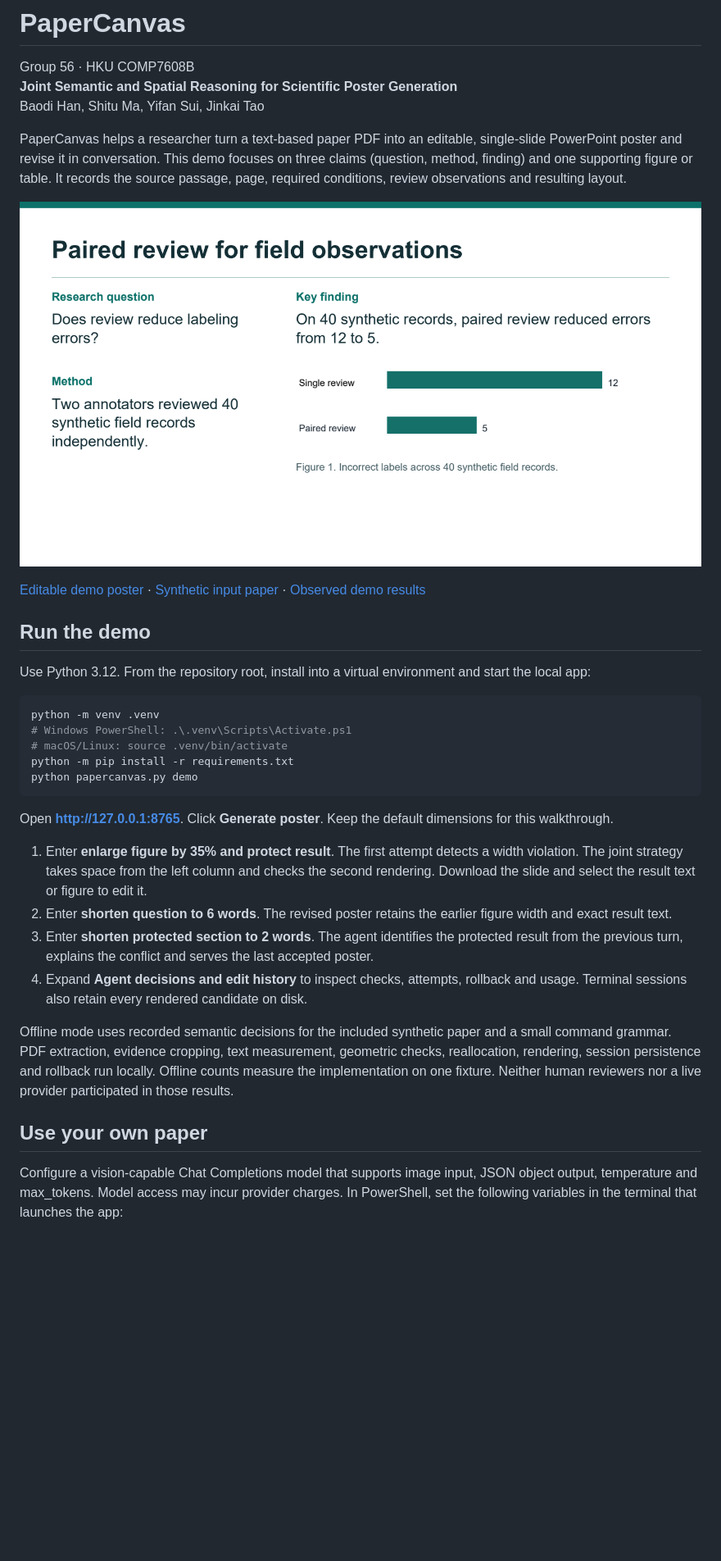
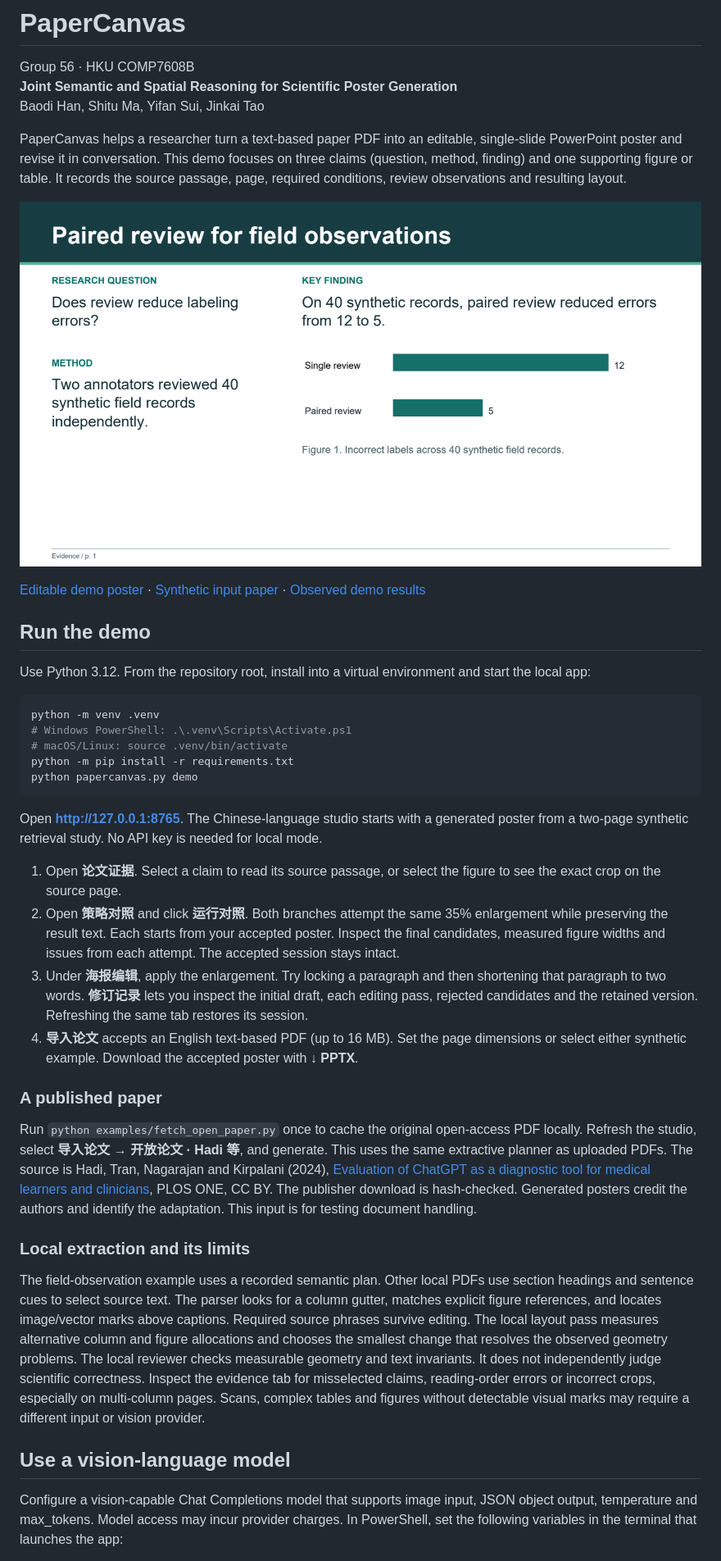
Before and after one commit to yfsui21/HKU-COMP7608B-LLM-Project-poster, a Markdown page: README.md, the part around one of its changes. Shown at 82% size. GitHub-like rendering; pictures changed too: examples/preview.png; blank space fills up the shorter version.

Commit message:
Add source-grounded PDF studio, revision replay and paired strategy trials

````diff
--- a/README.md
+++ b/README.md
@@ -22,16 +22,22 @@ python -m pip install -r requirements.txt
 python papercanvas.py demo
 ```
 
-Open **http://127.0.0.1:8765**. Click **Generate poster**. Keep the default dimensions for this walkthrough.
+Open **http://127.0.0.1:8765**. The Chinese-language studio starts with a generated poster from a two-page synthetic retrieval study. No API key is needed for local mode.
 
-1. Enter **enlarge figure by 35% and protect result**. The first attempt detects a width violation. The joint strategy takes space from the left column and checks the second rendering. Download the slide and select the result text or figure to edit it.
-2. Enter **shorten question to 6 words**. The revised poster retains the earlier figure width and exact result text.
-3. Enter **shorten protected section to 2 words**. The agent identifies the protected result from the previous turn, explains the conflict and serves the last accepted poster.
-4. Expand **Agent decisions and edit history** to inspect checks, attempts, rollback and usage. Terminal sessions also retain every rendered candidate on disk.
+1. Open **论文证据**. Select a claim to read its source passage, or select the figure to see the exact crop on the source page.
+2. Open **策略对照** and click **运行对照**. Both branches attempt the same 35% enlargement while preserving the result text. Each starts from your accepted poster. Inspect the final candidates, measured figure widths and issues from each attempt. The accepted session stays intact.
+3. Under **海报编辑**, apply the enlargement. Try locking a paragraph and then shortening that paragraph to two words. **修订记录** lets you inspect the initial draft, each editing pass, rejected candidates and the retained version. Refreshing the same tab restores its session.
+4. **导入论文** accepts an English text-based PDF (up to 16 MB). Set the page dimensions or select either synthetic example. Download the accepted poster with **↓ PPTX**.
 
-Offline mode uses recorded semantic decisions for the included synthetic paper and a small command grammar. PDF extraction, evidence cropping, text measurement, geometric checks, reallocation, rendering, session persistence and rollback run locally. Offline counts measure the implementation on one fixture. Neither human reviewers nor a live provider participated in those results.
+### A published paper
 
-## Use your own paper
+Run `python examples/fetch_open_paper.py` once to cache the original open-access PDF locally. Refresh the studio, select **导入论文 → 开放论文 · Hadi 等**, and generate. This uses the same extractive planner as uploaded PDFs. The source is Hadi, Tran, Nagarajan and Kirpalani (2024), [Evaluation of ChatGPT as a diagnostic tool for medical learners and clinicians](https://doi.org/10.1371/journal.pone.0307383), PLOS ONE, CC BY. The publisher download is hash-checked. Generated posters credit the authors and identify the adaptation. This input is for testing document handling.
+
+### Local extraction and its limits
+
+The field-observation example uses a recorded semantic plan. Other local PDFs use section headings and sentence cues to select source text. The parser looks for a column gutter, matches explicit figure references, and locates image/vector marks above captions. Required source phrases survive editing. The local layout pass measures alternative column and figure allocations and chooses the smallest change that resolves the observed geometry problems. The local reviewer checks measurable geometry and text invariants. It does not independently judge scientific correctness. Inspect the evidence tab for misselected claims, reading-order errors or incorrect crops, especially on multi-column pages. Scans, complex tables and figures without detectable visual marks may require a different input or vision provider.
+
+## Use a vision-language model
 
 Configure a vision-capable Chat Completions model that supports image input, JSON object output, temperature and max_tokens. Model access may incur provider charges. In PowerShell, set the following variables in the terminal that launches the app:
 
````
Also changed, not shown: other parts of README.md (+1 -1 lines), 14 other files.
